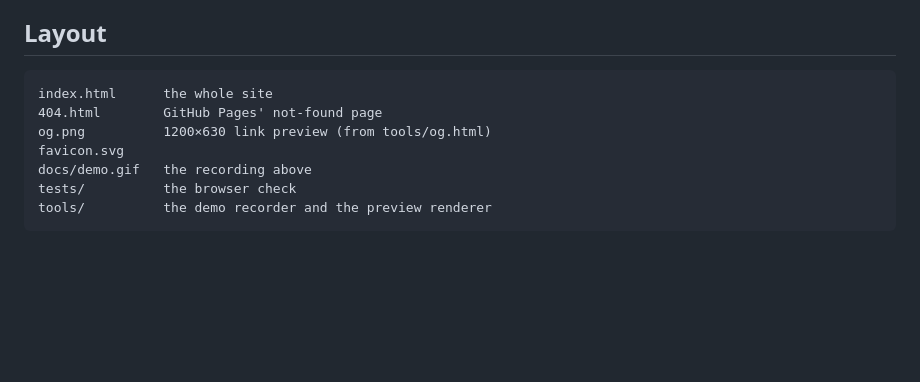
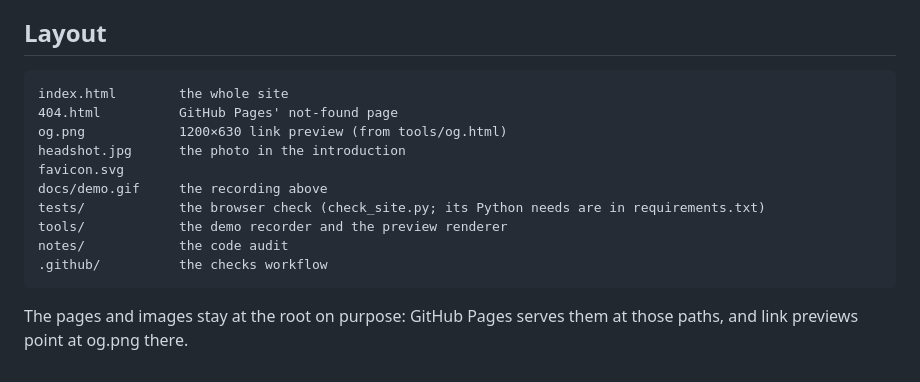
Before and after one commit to luke-zhang-cs-py/luke-zhang-cs-py.github.io, a Markdown page: README.md, the part around the change. Rendered like a GitHub page; blank space fills up the shorter version.

Commit message:
README: layout lists every file, and why the pages stay at the root
Co-Authored-By: Claude Opus 5.5 (1M context) <noreply@anthropic.com>

````diff
--- a/README.md
+++ b/README.md
@@ -70,11 +70,17 @@ It also guards privacy: it fails if the phone number from the resume appears any
 ## Layout
 
 ```
-index.html      the whole site
-404.html        GitHub Pages' not-found page
-og.png          1200×630 link preview (from tools/og.html)
+index.html        the whole site
+404.html          GitHub Pages' not-found page
+og.png            1200×630 link preview (from tools/og.html)
+headshot.jpg      the photo in the introduction
 favicon.svg
-docs/demo.gif   the recording above
-tests/          the browser check
-tools/          the demo recorder and the preview renderer
+docs/demo.gif     the recording above
+tests/            the browser check (check_site.py; its Python needs are in requirements.txt)
+tools/            the demo recorder and the preview renderer
+notes/            the code audit
+.github/          the checks workflow
 ```
+
+The pages and images stay at the root on purpose: GitHub Pages serves them at those paths, and link previews
+point at og.png there.
````
